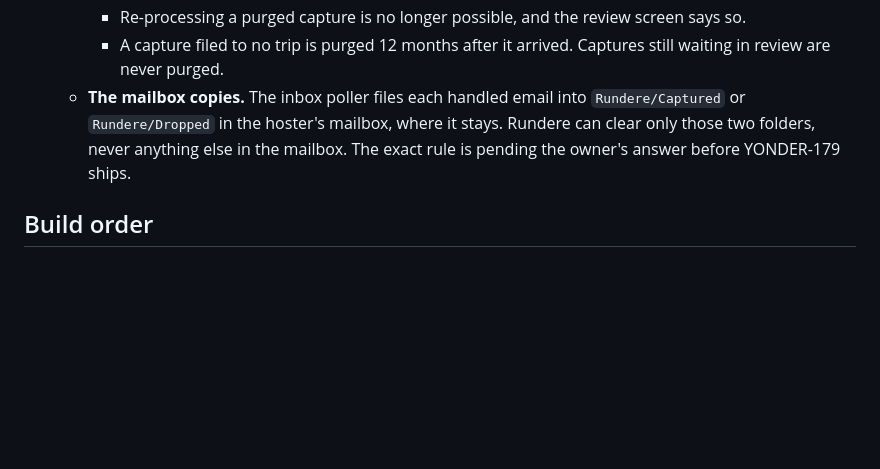
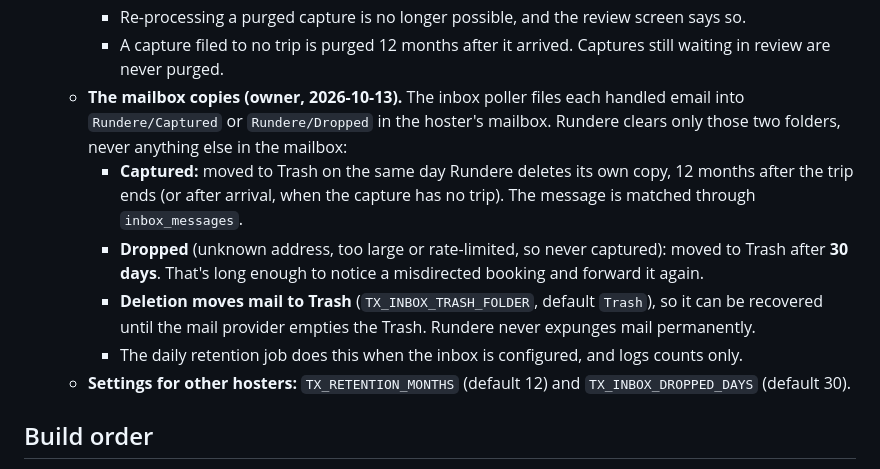
Before and after one commit to rundere/rundere-server, a Markdown page: SPEC-8-first-party.md, the part around the change. Drawn GitHub-style; blank space fills up the shorter version.

Commit message:
docs(spec): D-196 mailbox retention — Captured follows the 12-month rule, Dropped 30 days, via Trash
Owner, 2026-10-13: mail in Rundere/Captured goes to Trash on the same day
Rundere deletes its own copy (12 months after the trip); Rundere/Dropped
goes to Trash after 30 days. Rundere moves mail to Trash and never expunges
it, and it only touches its own two folders.

Co-Authored-By: Claude Opus 5.5 <noreply@anthropic.com>

```diff
--- a/SPEC-8-first-party.md
+++ b/SPEC-8-first-party.md
@@ -254,11 +254,23 @@ request forgery (SSRF) risk.
       screen says so.
     - A capture filed to no trip is purged 12 months after it arrived.
       Captures still waiting in review are never purged.
-  - **The mailbox copies.** The inbox poller files each handled email into
-    `Rundere/Captured` or `Rundere/Dropped` in the hoster's mailbox, where it
-    stays. Rundere can clear only those two folders, never anything else in
-    the mailbox. The exact rule is pending the owner's answer before
-    YONDER-179 ships.
+  - **The mailbox copies (owner, 2026-10-13).** The inbox poller files each
+    handled email into `Rundere/Captured` or `Rundere/Dropped` in the hoster's
+    mailbox. Rundere clears only those two folders, never anything else in the
+    mailbox:
+    - **Captured:** moved to Trash on the same day Rundere deletes its own copy,
+      12 months after the trip ends (or after arrival, when the capture has no
+      trip). The message is matched through `inbox_messages`.
+    - **Dropped** (unknown address, too large or rate-limited, so never
+      captured): moved to Trash after **30 days**. That's long enough to notice
+      a misdirected booking and forward it again.
+    - **Deletion moves mail to Trash** (`TX_INBOX_TRASH_FOLDER`, default
+      `Trash`), so it can be recovered until the mail provider empties the
+      Trash. Rundere never expunges mail permanently.
+    - The daily retention job does this when the inbox is configured, and logs
+      counts only.
+  - **Settings for other hosters:** `TX_RETENTION_MONTHS` (default 12) and
+    `TX_INBOX_DROPPED_DAYS` (default 30).
 
 ## Build order
 
```
